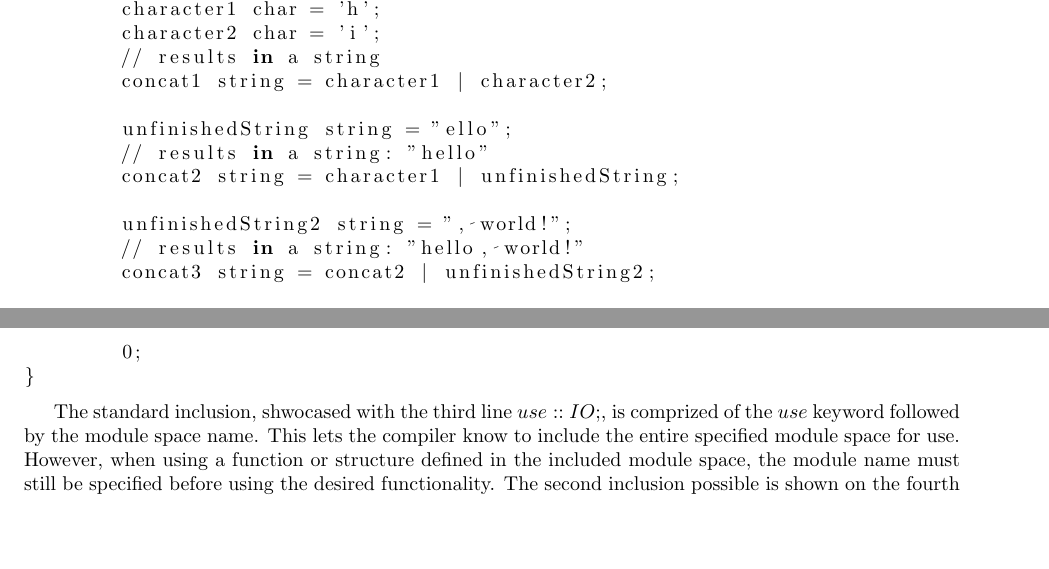
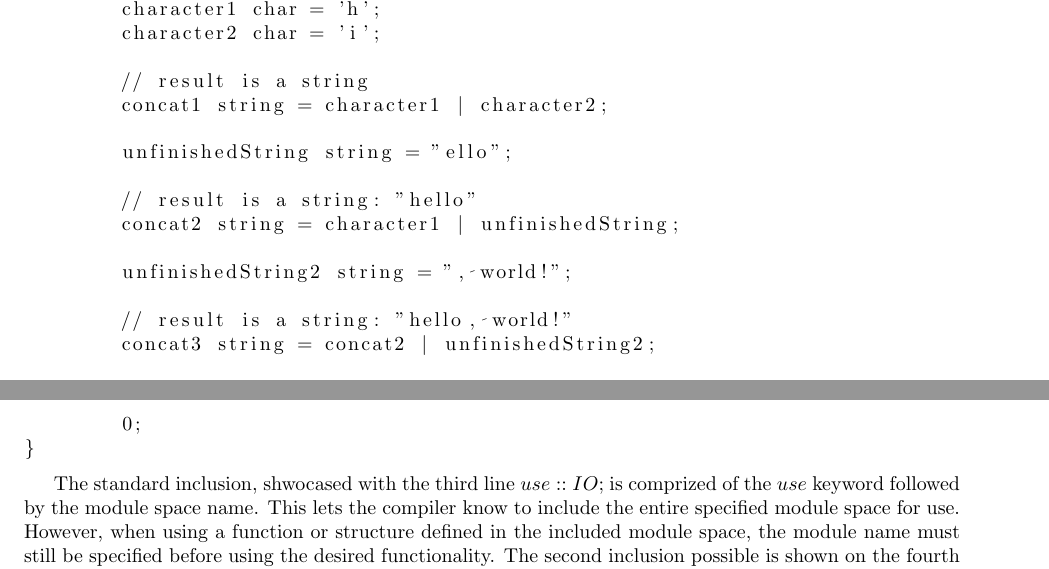
Before and after one commit to JustSomeCarbon/Dawn, a LaTeX document (langDocs/Solace.tex): two parts of pages 7 and 14 of 14, joined at a grey line, cut so that both start at the same text, the shorter picture padded with empty space. Compiled offline with pdfLaTeX.

Commit message:
docs: proof some of lang docs

```diff
--- a/langDocs/Solace.tex
+++ b/langDocs/Solace.tex
@@ -366,15 +366,18 @@ fn main int ()
 {
 	character1 char = 'h';
 	character2 char = 'i';
-	// results in a string
+
+	// result is a string
 	concat1 string = character1 | character2;
 
 	unfinishedString string = "ello";
-	// results in a string: "hello"
+
+	// result is a string: "hello"
 	concat2 string = character1 | unfinishedString;
 
 	unfinishedString2 string = ", world!";
-	// results in a string: "hello, world!"
+
+	// result is a string: "hello, world!"
 	concat3 string = concat2 | unfinishedString2;
 
 	0;
@@ -741,7 +744,7 @@ fn main int ()
 }
 \end{lstlisting}
 
-The standard inclusion, shwocased with the third line $use::IO;$, is comprized of the $use$ keyword followed by the module space name. This lets the compiler know to include the
+The standard inclusion, shwocased with the third line $use::IO;$ is comprized of the $use$ keyword followed by the module space name. This lets the compiler know to include the
 entire specified module space for use. However, when using a function or structure defined in the included module space, the module name must still be specified before using the desired
 functionality. The second inclusion possible is shown on the fourth line with $use::Math::{pow};$. In this case, we include a small part of the $Math$ module space, but only the specified
 named functionality within the brackets. Then, when we go to use the included functionality, unlike the first inclusion, we are able to use it without specifying what module space it belongs
```
Also changed, not shown: langDocs/Solace.pdf.
